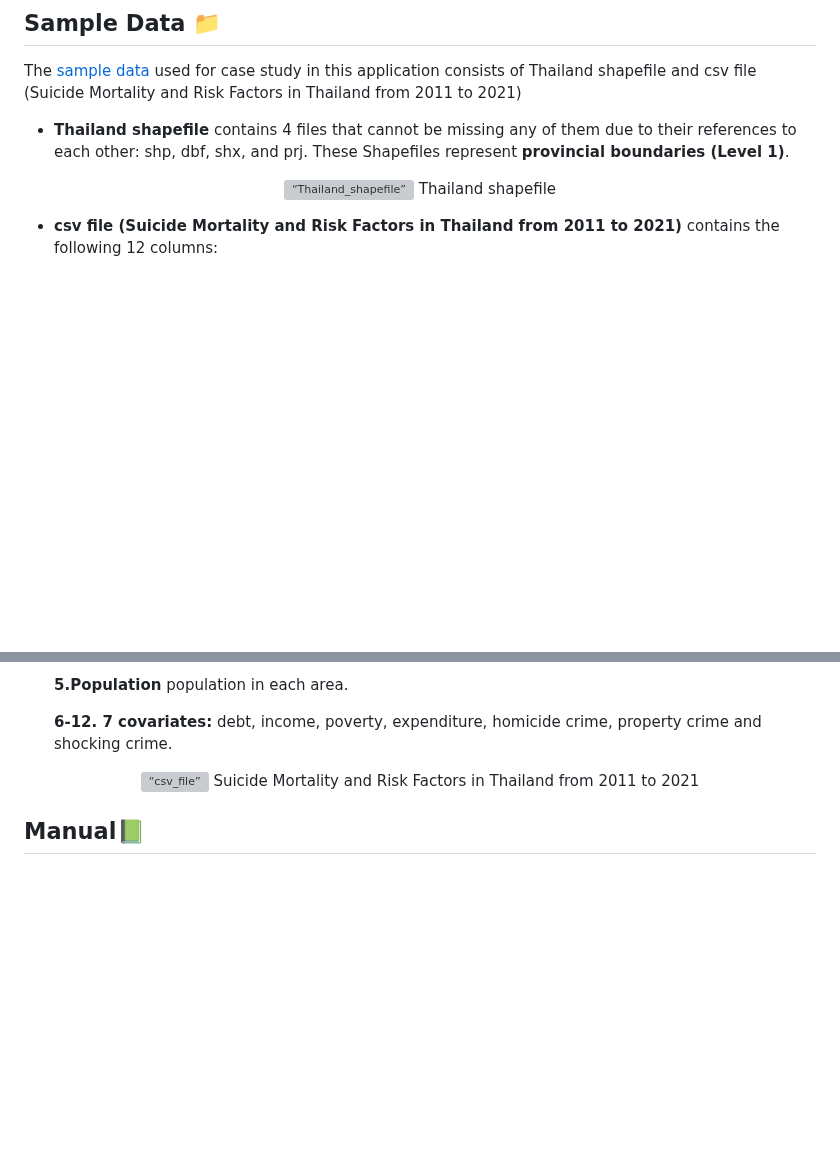
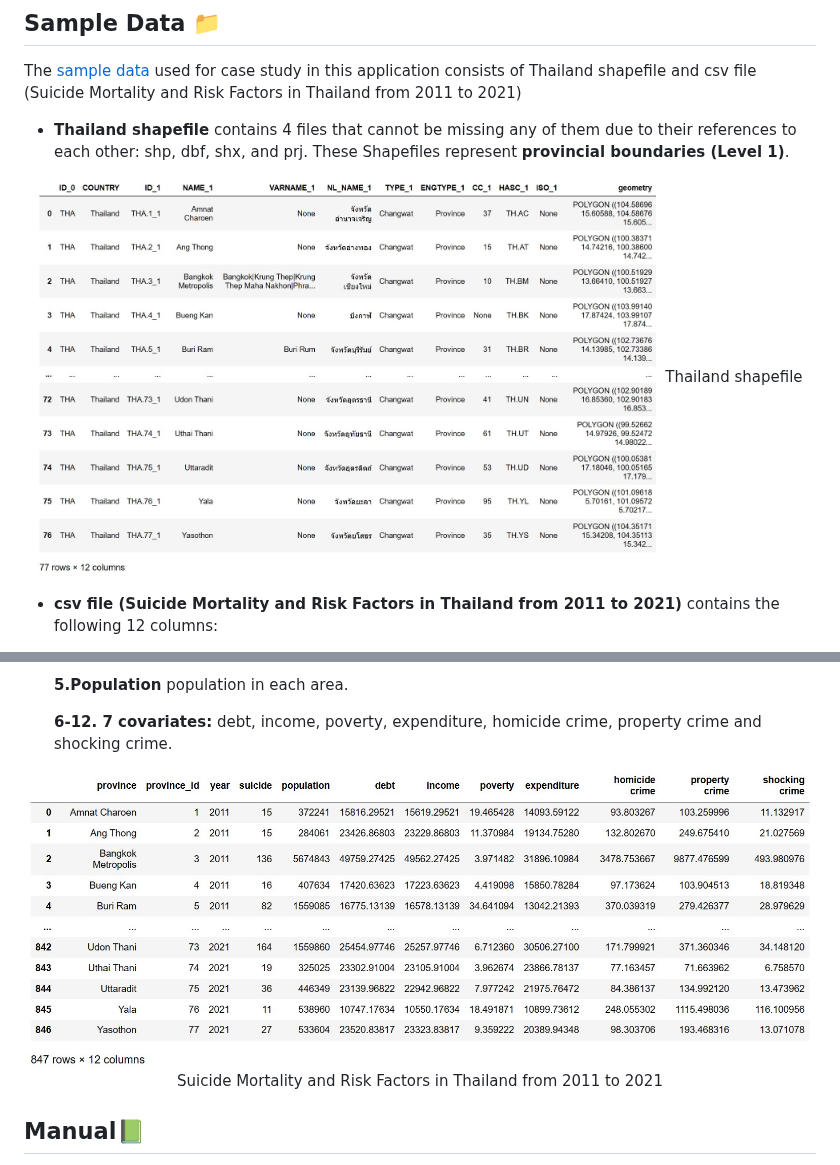
Before and after one commit to mill-ornrakorn/STEHealth-Application, a Markdown page: README.md, 2 parts joined by grey strips. GitHub-like rendering; pictures changed too: pic for readme/th_csv.jpg (added), pic for readme/th_shapfile.jpg (added); blank space fills up the shorter version; grey boxes are pictures that could not be loaded.

```diff
--- a/README.md
+++ b/README.md
@@ -97,7 +121,7 @@ The [sample data](https://github.com/mill-ornrakorn/STEHealth-Application/tree/m
 * **Thailand shapefile** contains 4 files that cannot be missing any of them due to their references to each other: shp, dbf, shx, and prj. These Shapefiles represent **provincial boundaries (Level 1)**.
 
 <p align="center">
-<img src="https://github.com/mill-ornrakorn/STEHealth-Application/blob/main/www/th_shapfile.jpg?raw=true" alt= “Thailand_shapefile” height="400">
+<img src="https://github.com/mill-ornrakorn/STEHealth-Application/blob/main/pic%20for%20readme/th_shapfile.jpg?raw=true" alt= “Thailand_shapefile” height="400">
 </br>
 Thailand shapefile
 </p>
@@ -119,7 +143,7 @@ Thailand shapefile
     **6-12. 7 covariates:** debt, income, poverty, expenditure, homicide crime, property crime and shocking crime.
 
 <p align="center">
-<img src="https://github.com/mill-ornrakorn/STEHealth-Application/blob/main/www/th_csv.jpg?raw=true" alt= “csv_file” height="300">
+<img src="https://github.com/mill-ornrakorn/STEHealth-Application/blob/main/pic%20for%20readme/th_csv.jpg?raw=true" alt= “csv_file” height="300">
 </br>
 Suicide Mortality and Risk Factors in Thailand from 2011 to 2021
 </p>
```
Also changed, not shown: other parts of README.md (+29 -5 lines).
